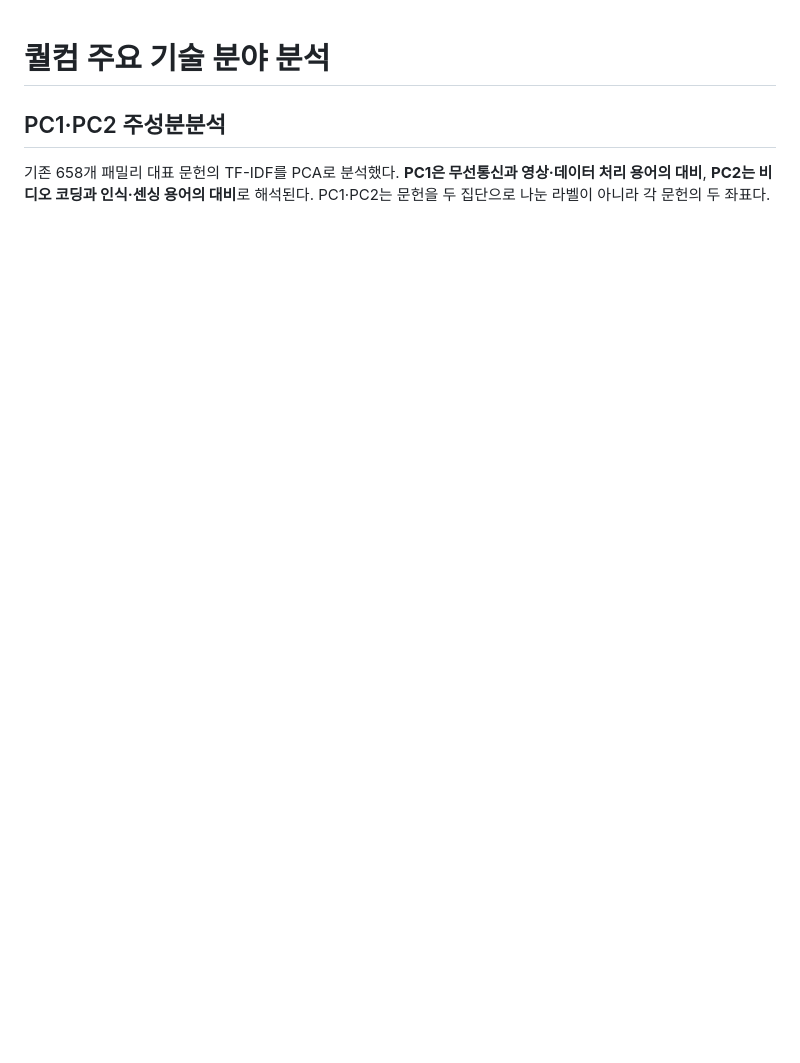
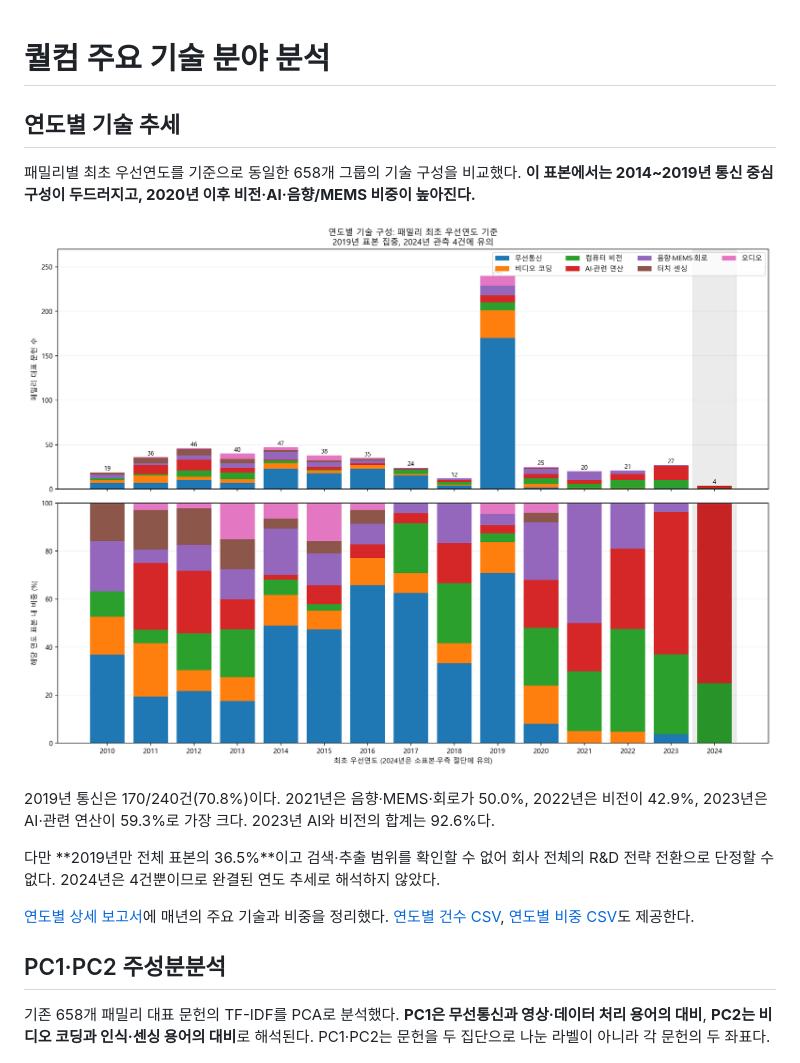
Before and after one commit to youyoung0602-blip/Big-Data-Analysis, a Markdown page: README.md, the part around the change. Rendered like a GitHub page; pictures changed too: yearly_technology_trends.png (added); blank space fills up the shorter version.

Commit message:
Add annual technology trends by earliest family priority year

```diff
--- a/README.md
+++ b/README.md
@@ -1,4 +1,16 @@
 # 퀄컴 주요 기술 분야 분석
+
+## 연도별 기술 추세
+
+패밀리별 최초 우선연도를 기준으로 동일한 658개 그룹의 기술 구성을 비교했다. **이 표본에서는 2014~2019년 통신 중심 구성이 두드러지고, 2020년 이후 비전·AI·음향/MEMS 비중이 높아진다.**
+
+![연도별 기술 건수 및 비중](./yearly_technology_trends.png)
+
+2019년 통신은 170/240건(70.8%)이다. 2021년은 음향·MEMS·회로가 50.0%, 2022년은 비전이 42.9%, 2023년은 AI·관련 연산이 59.3%로 가장 크다. 2023년 AI와 비전의 합계는 92.6%다.
+
+다만 **2019년만 전체 표본의 36.5%**이고 검색·추출 범위를 확인할 수 없어 회사 전체의 R&D 전략 전환으로 단정할 수 없다. 2024년은 4건뿐이므로 완결된 연도 추세로 해석하지 않았다.
+
+[연도별 상세 보고서](./퀄컴_연도별_기술추세.md)에 매년의 주요 기술과 비중을 정리했다. [연도별 건수 CSV](./yearly_technology_counts.csv), [연도별 비중 CSV](./yearly_technology_shares.csv)도 제공한다.
 
 ## PC1·PC2 주성분분석
 
```
Also changed, not shown: 퀄컴_연도별_기술추세.md (added, +72 -0 lines), 4 other files.
